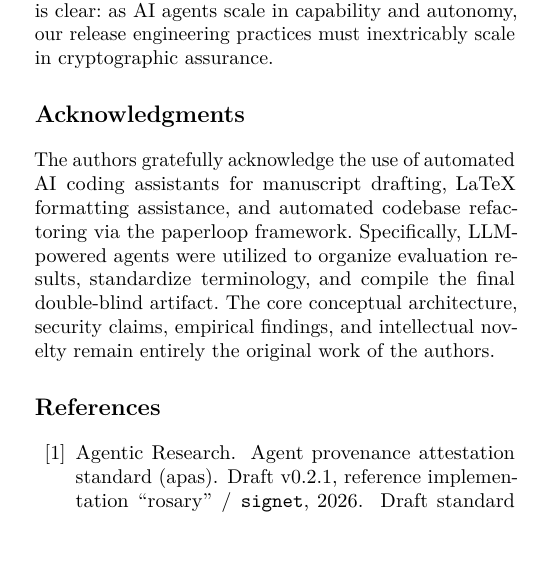
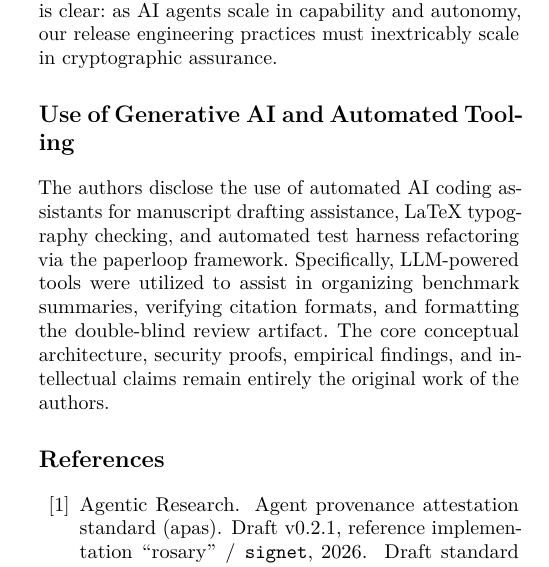
Before and after one commit to radanliev/demo-5-evidence-release-assurance-usenix, a LaTeX paper (docs/usenix_paper_manuscript.tex): part of one column of page 14 of 20, cut so that both start at the same text. Compiled offline with pdfLaTeX; a LaTeX package or settings file that is missing is left out.

Commit message:
Update GenAI disclosure heading and resolve OPA bib entry URL

```diff
--- a/docs/usenix_paper_manuscript.tex
+++ b/docs/usenix_paper_manuscript.tex
@@ -679,8 +679,8 @@ This paper presented EviAssure, a fail-closed evidence-backed release assurance
 
 Ultimately, EviAssure shifts the security paradigm for autonomous agents from reactive, unauthenticated signals to proactive, cryptographic evidence-bound authorization. As agents increasingly execute non-deterministic sequences to generate code and mutate infrastructure, trusting the black-box outputs of LLMs is fundamentally unsafe. EviAssure ensures that no agent can unilaterally push to production without a mathematically verifiable ledger of its actions satisfying a strict, decentralized governance policy. \textbf{So what?} This architectural blueprint fundamentally changes the risk equation for deploying autonomous systems, proving that mathematical guardrails can reliably replace implicit trust in runner environments without sacrificing deployment speed. \textbf{Now what?} Future work must build upon this foundation by extending semantic, content-level policy validation directly over the Merkle-attested payloads and developing privacy-preserving attestations for decentralized multi-agent swarms. The core take-home message is clear: as AI agents scale in capability and autonomy, our release engineering practices must inextricably scale in cryptographic assurance.
 
-\section*{Acknowledgments}
-The authors gratefully acknowledge the use of automated AI coding assistants for manuscript drafting, LaTeX formatting assistance, and automated codebase refactoring via the paperloop framework. Specifically, LLM-powered agents were utilized to organize evaluation results, standardize terminology, and compile the final double-blind artifact. The core conceptual architecture, security claims, empirical findings, and intellectual novelty remain entirely the original work of the authors.
+\section*{Use of Generative AI and Automated Tooling}
+The authors disclose the use of automated AI coding assistants for manuscript drafting assistance, LaTeX typography checking, and automated test harness refactoring via the paperloop framework. Specifically, LLM-powered tools were utilized to assist in organizing benchmark summaries, verifying citation formats, and formatting the double-blind review artifact. The core conceptual architecture, security proofs, empirical findings, and intellectual claims remain entirely the original work of the authors.
 
 \bibliographystyle{plain}
 \bibliography{references}
```
Also changed, not shown: docs/references.bib (+1 -0 lines), .paperloop/state/FINDINGS.md, docs/usenix_paper_manuscript.pdf, 2 other files.
